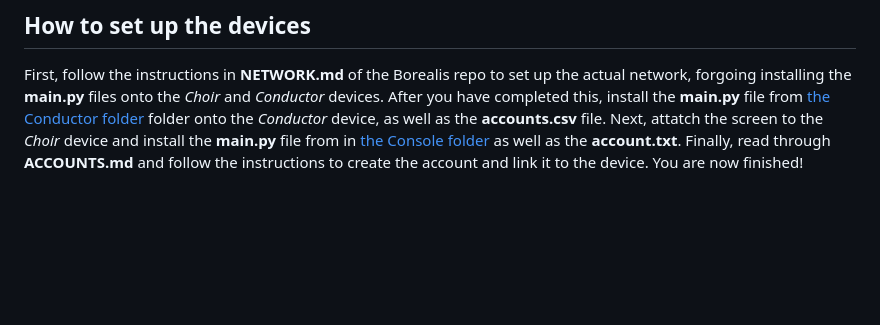
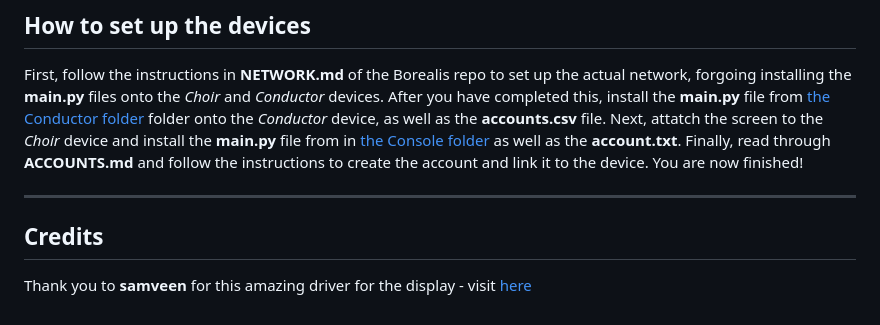
Before and after one commit to LindenLaboratory/Borealis-Console, a Markdown page: README.md, the part around the change. Rendered like a GitHub page; blank space fills up the shorter version.

```diff
--- a/README.md
+++ b/README.md
@@ -15,3 +15,8 @@ The Pico WH costs **£6.80** and the OLED Display Module costs **£10.80**, brin
 
 ## How to set up the devices
 First, follow the instructions in **NETWORK.md** of the Borealis repo to set up the actual network, forgoing installing the **main.py** files onto the _Choir_ and _Conductor_ devices. After you have completed this, install the **main.py** file from [the Conductor folder](Conductor) folder onto the _Conductor_ device, as well as the **accounts.csv** file. Next, attatch the screen to the _Choir_ device and install the **main.py** file from in [the Console folder](Console) as well as the **account.txt**. Finally, read through **ACCOUNTS.md** and follow the instructions to create the account and link it to the device. You are now finished!
+
+---
+
+## Credits
+Thank you to **samveen** for this amazing driver for the display - visit [here](https://github.com/samveen/pico-oled-1.3-driver)
```
